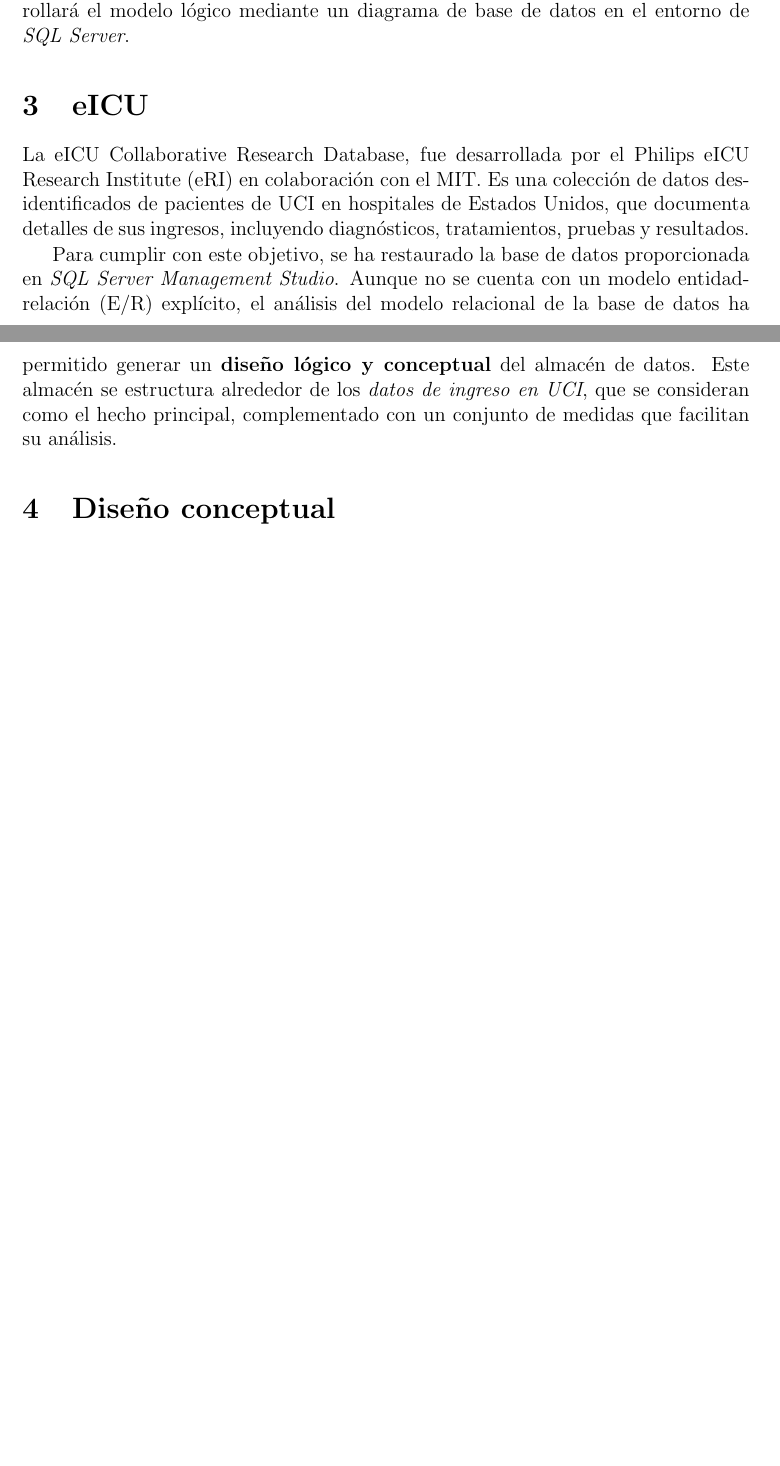
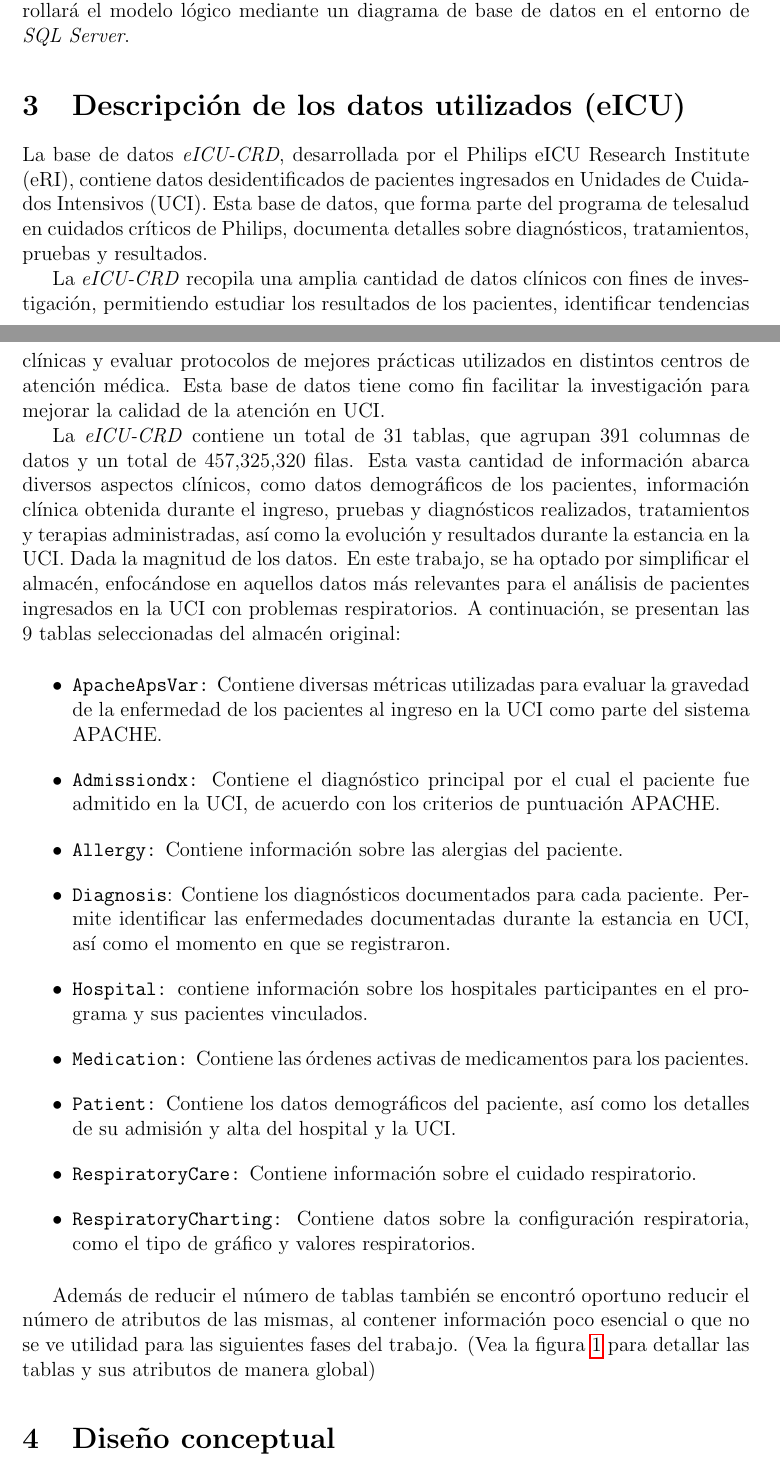
Before and after one commit to Diegodepab/almac-n_UCI_Sanitaria, a LaTeX document (Reporte/MAIN.tex): two parts of pages 4 and 5 of 10 before the commit and two parts of pages 4 and 5 of 12 after it, joined at a grey line, cut so that both start at the same text, the shorter picture padded with empty space. Compiled offline with pdfLaTeX.

Commit message:
Datos usados

```diff
--- a/Reporte/MAIN.tex
+++ b/Reporte/MAIN.tex
@@ -63,11 +63,37 @@
 
 	Una vez completada la selección de dimensiones y tablas de hechos, se diseñará el modelo conceptual utilizando la herramienta \textit{draw.io}, y posteriormente se desarrollará el modelo lógico mediante un diagrama de base de datos en el entorno de \textit{SQL Server}.
 
+	\section{Descripción de los datos utilizados (eICU)}
+
+	 La base de datos \textit{eICU-CRD}, desarrollada por el Philips eICU Research Institute (eRI), contiene datos desidentificados de pacientes ingresados en Unidades de Cuidados Intensivos (UCI). Esta base de datos, que forma parte del programa de telesalud en cuidados críticos de Philips, documenta detalles sobre diagnósticos, tratamientos, pruebas y resultados.
+
+	La \textit{eICU-CRD} recopila una amplia cantidad de datos clínicos con fines de investigación, permitiendo estudiar los resultados de los pacientes, identificar tendencias clínicas y evaluar protocolos de mejores prácticas utilizados en distintos centros de atención médica. Esta base de datos tiene como fin facilitar la investigación para mejorar la calidad de la atención en UCI.
+
+	La \textit{eICU-CRD} contiene un total de 31 tablas, que agrupan 391 columnas de datos y un total de 457,325,320 filas. Esta vasta cantidad de información abarca diversos aspectos clínicos, como datos demográficos de los pacientes, información clínica obtenida durante el ingreso, pruebas y diagnósticos realizados, tratamientos y terapias administradas, así como la evolución y resultados durante la estancia en la UCI. Dada la magnitud de los datos. En este trabajo, se ha optado por simplificar el almacén, enfocándose en aquellos datos más relevantes para el análisis de pacientes ingresados en la UCI con problemas respiratorios. A continuación, se presentan las 9 tablas seleccionadas del almacén original:
+
+	\begin{itemize}
+		\item \texttt{ApacheApsVar:} Contiene diversas métricas utilizadas para evaluar la gravedad de la enfermedad de los pacientes al ingreso en la UCI como parte del sistema APACHE.
+
+		\item \texttt{Admissiondx:} Contiene el diagnóstico principal por el cual el paciente fue admitido en la UCI, de acuerdo con los criterios de puntuación APACHE.
+
+		\item \texttt{Allergy:} Contiene información sobre las alergias del paciente.
+
+		\item \texttt{Diagnosis}: Contiene los diagnósticos documentados para cada paciente. Permite identificar las enfermedades documentadas durante la estancia en UCI, así como el momento en que se registraron.
+
+		\item \texttt{Hospital:} contiene información sobre los hospitales participantes en el programa y sus pacientes vinculados.
+
+		\item \texttt{Medication:} Contiene las órdenes activas de medicamentos para los pacientes.
+
+		\item \texttt{Patient:} Contiene los datos demográficos del paciente, así como los detalles de su admisión y alta del hospital y la UCI.
 
 
-	% Sections
-	\section{eICU}
+		\item \texttt{RespiratoryCare:} Contiene información sobre el cuidado respiratorio.
 
-	La eICU Collaborative Research Database, fue desarrollada por el Philips eICU Research Institute (eRI) en colaboración con el MIT. Es una colección de datos desidentificados de pacientes de UCI en hospitales de Estados Unidos, que documenta detalles de sus ingresos, incluyendo diagnósticos, tratamientos, pruebas y resultados.
+		\item \texttt{RespiratoryCharting:} Contiene datos sobre la configuración respiratoria, como el tipo de gráfico y valores respiratorios.
 
-	Para cumplir con este objetivo, se ha restaurado la base de datos proporcionada en \textit{SQL Server Management Studio}. Aunque no se cuenta con un modelo entidad-relación (E/R) explícito, el análisis del modelo relacional de la base de datos ha permitido generar un \textbf{diseño lógico y conceptual} del almacén de datos. Este almacén se estructura alrededor de los \textit{datos de ingreso en UCI}, que se consideran como el hecho principal, complementado con un conjunto de medidas que facilitan su análisis.
+
+	\end{itemize}
+
+
+
+	Además de reducir el número de tablas también se encontró oportuno reducir el número de atributos de las mismas, al contener información poco esencial o que no se ve utilidad para las siguientes fases del trabajo. (Vea la figura \ref{fig:conceptual} para detallar las tablas y sus atributos de manera global)
```
Also changed, not shown: Reporte/MAIN.pdf, Reporte/image/diseno_conceptual.png (added), Reporte/MAIN.tex (17 more changed lines), 5 other files.
